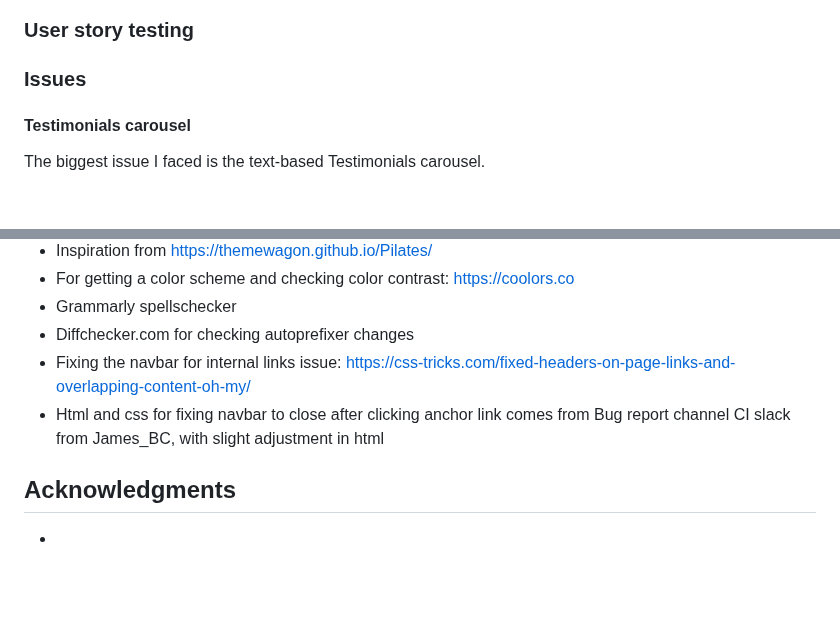
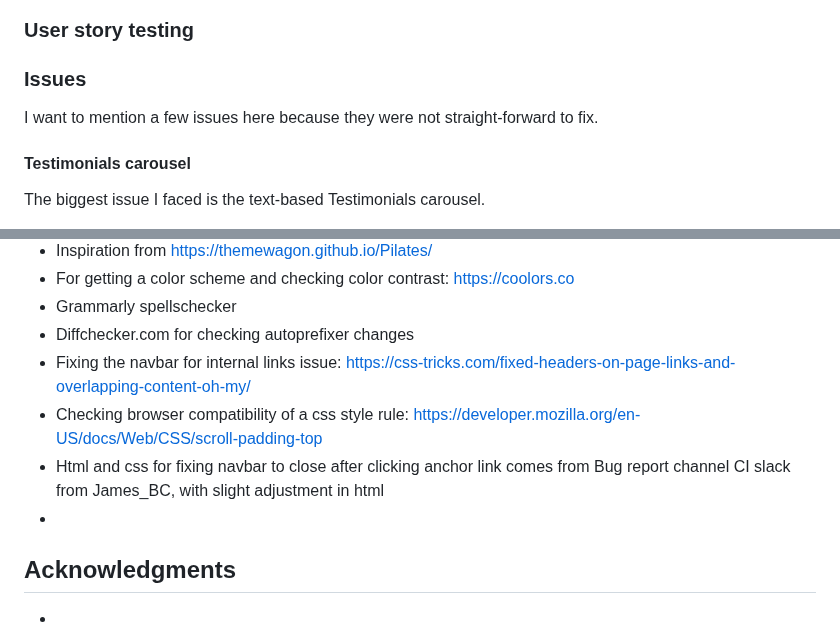
Before and after one commit to LizzyonGit/sotis-lifecoach, a Markdown page: README.md, 2 parts joined by grey strips. Drawn GitHub-style; blank space fills up the shorter version.

Commit message:
Docs: add resource, intro Issues

```diff
--- a/README.md
+++ b/README.md
@@ -195,6 +195,8 @@ If this section grows too long, you may want to split it off into a separate fil
 
 ### Issues
 
+I want to mention a few issues here because they were not straight-forward to fix.
+
 #### Testimonials carousel
 The biggest issue I faced is the text-based Testimonials carousel.
 
@@ -312,8 +314,9 @@ The live link can be found here - https://lizzyongit.github.io/sotis-lifecoach/i
 - Grammarly spellschecker
 - Diffchecker.com for checking autoprefixer changes
 - Fixing the navbar for internal links issue: https://css-tricks.com/fixed-headers-on-page-links-and-overlapping-content-oh-my/
+- Checking browser compatibility of a css style rule: https://developer.mozilla.org/en-US/docs/Web/CSS/scroll-padding-top
 - Html and css for fixing navbar to close after clicking anchor link comes from Bug report channel CI slack from James_BC, with slight adjustment in html
-
+-
 
 ## Acknowledgments
 -
```
